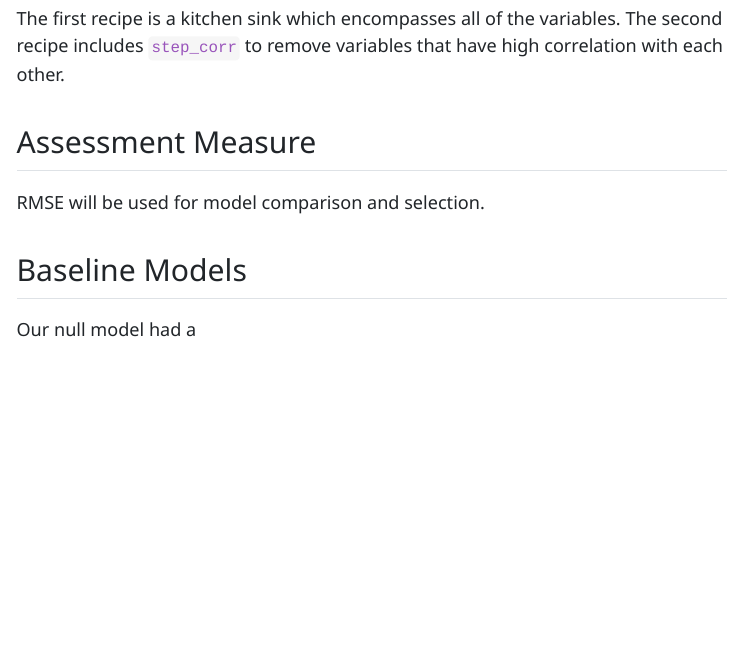
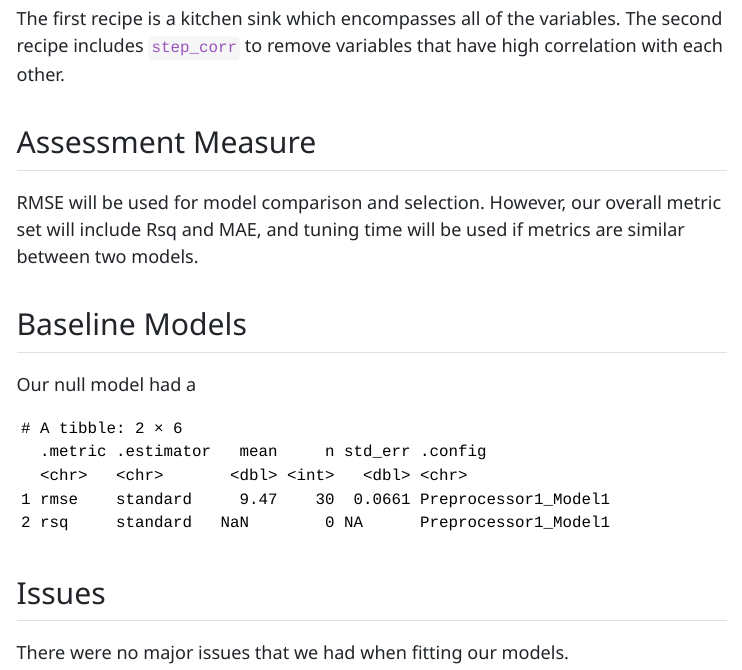
Before and after one commit to stusumn1/final-project-datatists, a Quarto document (project-progress-memo-2.qmd): the page in a window 1100 px wide, from 420 px down. The pictures show the output file project-progress-memo-2.html that the author committed with the source, opened offline; menus at the side of the page are left out.

Commit message:
nina memo 2 updates

````diff
--- a/project-progress-memo-2.qmd
+++ b/project-progress-memo-2.qmd
@@ -39,7 +40,18 @@ The first recipe is a kitchen sink which encompasses all of the variables. The s
 recipe includes `step_corr` to remove variables that have high correlation with each other.
 
 ## Assessment Measure
-RMSE will be used for model comparison and selection.
+RMSE will be used for model comparison and selection. However, our overall metric set will include
+Rsq and MAE, and tuning time will be used if metrics are similar between two models.
 
 ## Baseline Models
-Our null model had a
+Our null model had a RMSE of 9.47 years.
+
+```{r}
+null_results <- null_tune %>%
+  collect_metrics()
+null_results
+```
+
+
+## Issues
+There were no major issues that we had when fitting our models.
````
Also changed, not shown: project-progress-memo-2.html, project-progress-memo-2.qmd (1 more changed lines).
